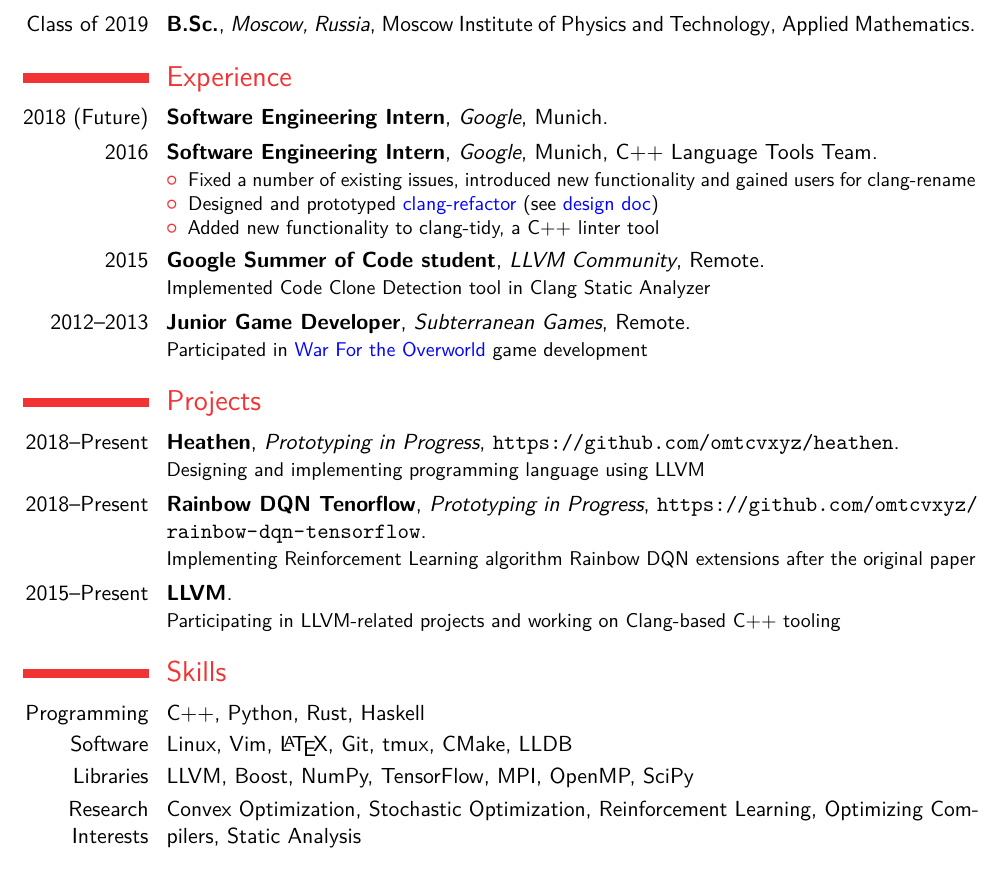
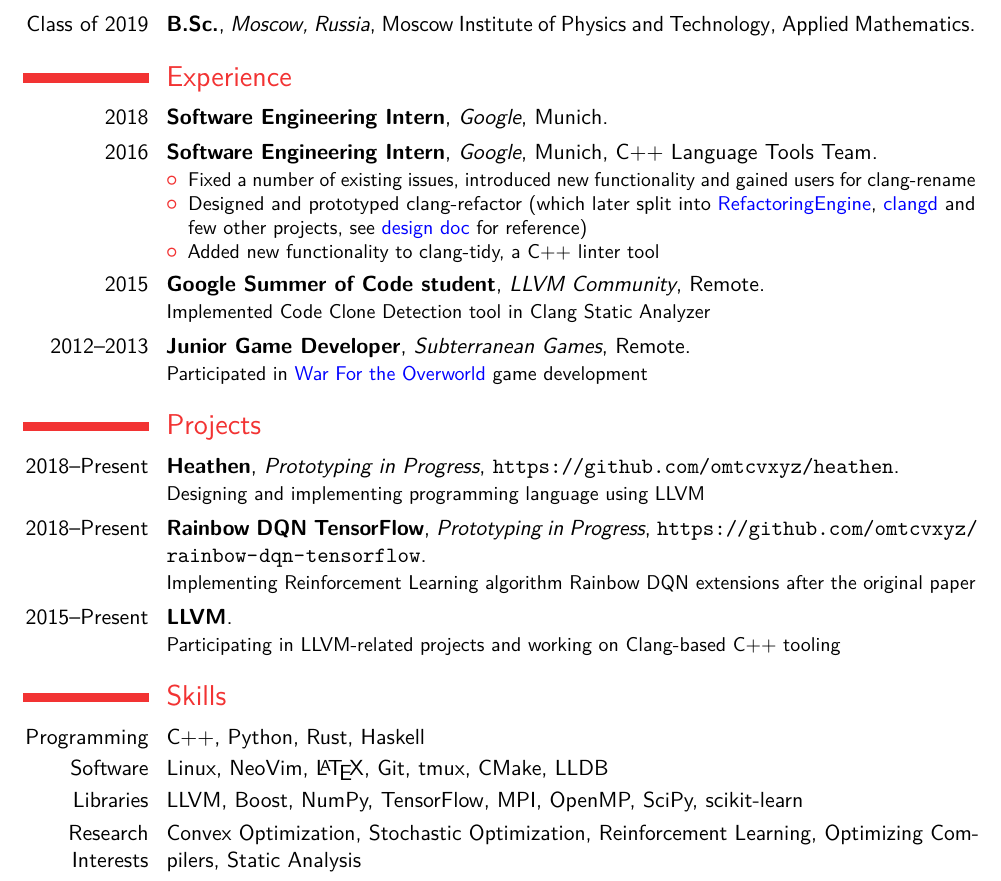
Before and after one commit to kirillbobyrev/resume, a LaTeX CV (resume.tex): part of the page, cut so that both start at the same text. Compiled offline with pdfLaTeX.

Commit message:
Improve wording, add few nits

```diff
--- a/resume.tex
+++ b/resume.tex
@@ -41,18 +41,19 @@
     Technology}{Applied Mathematics}{}
 
 \section{Experience}
-  \cventry{2018 (Future)}{Software Engineering Intern}
+  \cventry{2018}{Software Engineering Intern}
     {Google}{Munich}{}{}
   \cventry{2016}{Software Engineering
     Intern}{Google}{Munich}{C++ Language Tools Team}{\begin{itemize}
       \item Fixed a number of existing issues, introduced new functionality
         and gained users for clang-rename
-      \item Designed and prototyped
+      \item Designed and prototyped clang-refactor (which later split into
         \href{https://clang.llvm.org/docs/RefactoringEngine.html}
-          {\textcolor{blue}{clang-refactor}}
-        (see
+        {\textcolor{blue}{RefactoringEngine}},
+        \href{https://clang.llvm.org/extra/clangd.html}
+        {\textcolor{blue}{clangd}} and few other projects, see
         \href{https://docs.google.com/document/d/1w9IkR0_Gqmd5w4CZ2t_ZDZrNLYVirQPyMS41533HQZE/edit?usp=sharing}
-              {\textcolor{blue}{design doc}})
+        {\textcolor{blue}{design doc}} for reference)
       \item Added new functionality to clang-tidy, a C++ linter tool
     \end{itemize}}
   \cventry{2015}{Google Summer of Code student}{LLVM
@@ -67,7 +68,7 @@
   \cventry{2018--Present}{Heathen}{Prototyping in Progress}
     {\url{https://github.com/omtcvxyz/heathen}}{}
     {Designing and implementing programming language using LLVM}
-  \cventry{2018--Present}{Rainbow DQN Tenorflow}{Prototyping in Progress}
+  \cventry{2018--Present}{Rainbow DQN TensorFlow}{Prototyping in Progress}
     {\url{https://github.com/omtcvxyz/rainbow-dqn-tensorflow}}{}
     {Implementing Reinforcement Learning algorithm Rainbow DQN extensions after
      the original paper}
@@ -76,8 +77,9 @@
 
 \section{Skills}
   \cvitem{Programming}{C++, Python, Rust, Haskell}
-  \cvitem{Software}{Linux, Vim, \LaTeX, Git, tmux, CMake, LLDB}
-  \cvitem{Libraries}{LLVM, Boost, NumPy, TensorFlow, MPI, OpenMP, SciPy}
+  \cvitem{Software}{Linux, NeoVim, \LaTeX, Git, tmux, CMake, LLDB}
+  \cvitem{Libraries}{LLVM, Boost, NumPy, TensorFlow, MPI, OpenMP, SciPy,
+                     scikit-learn}
   \cvitem{Research Interests}{Convex Optimization, Stochastic Optimization,
                               Reinforcement Learning, Optimizing Compilers,
                               Static Analysis}
```
